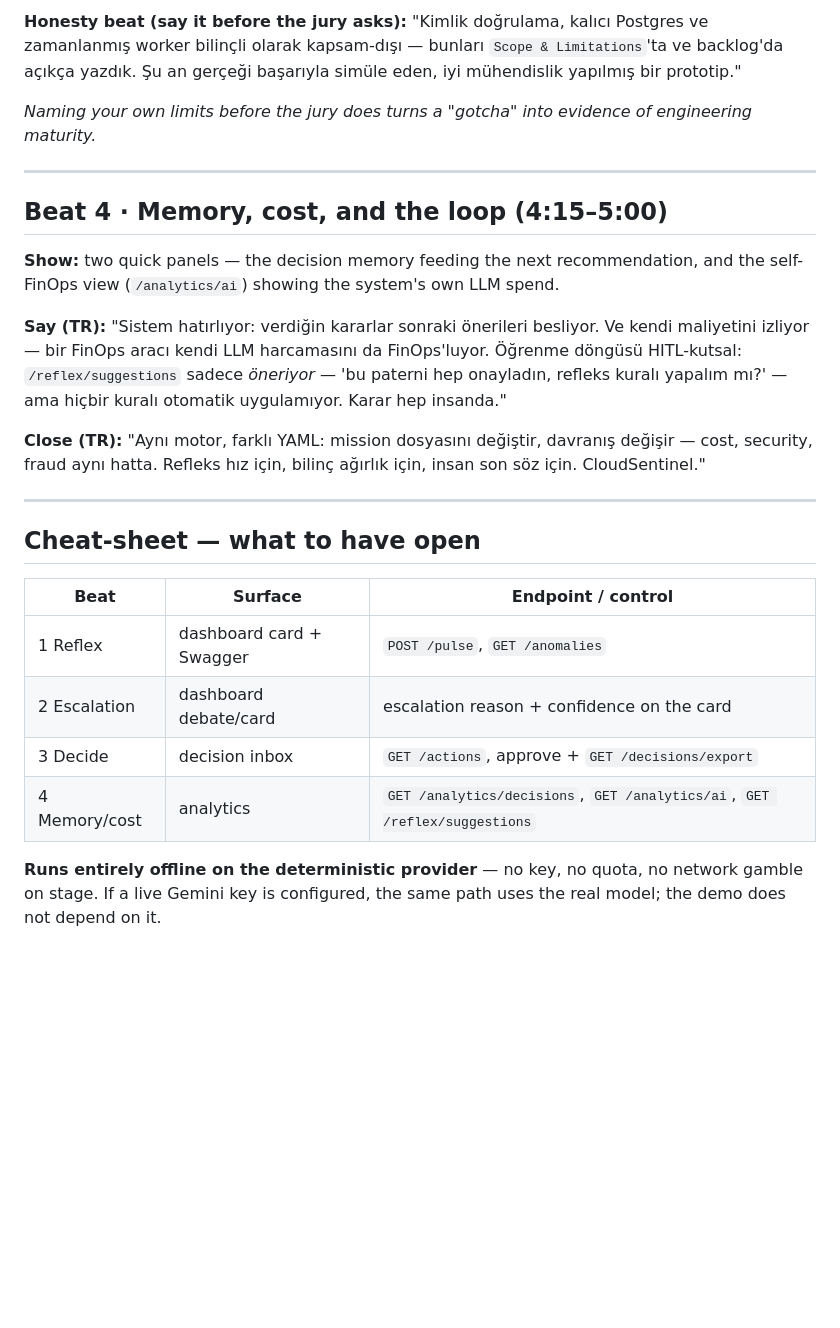
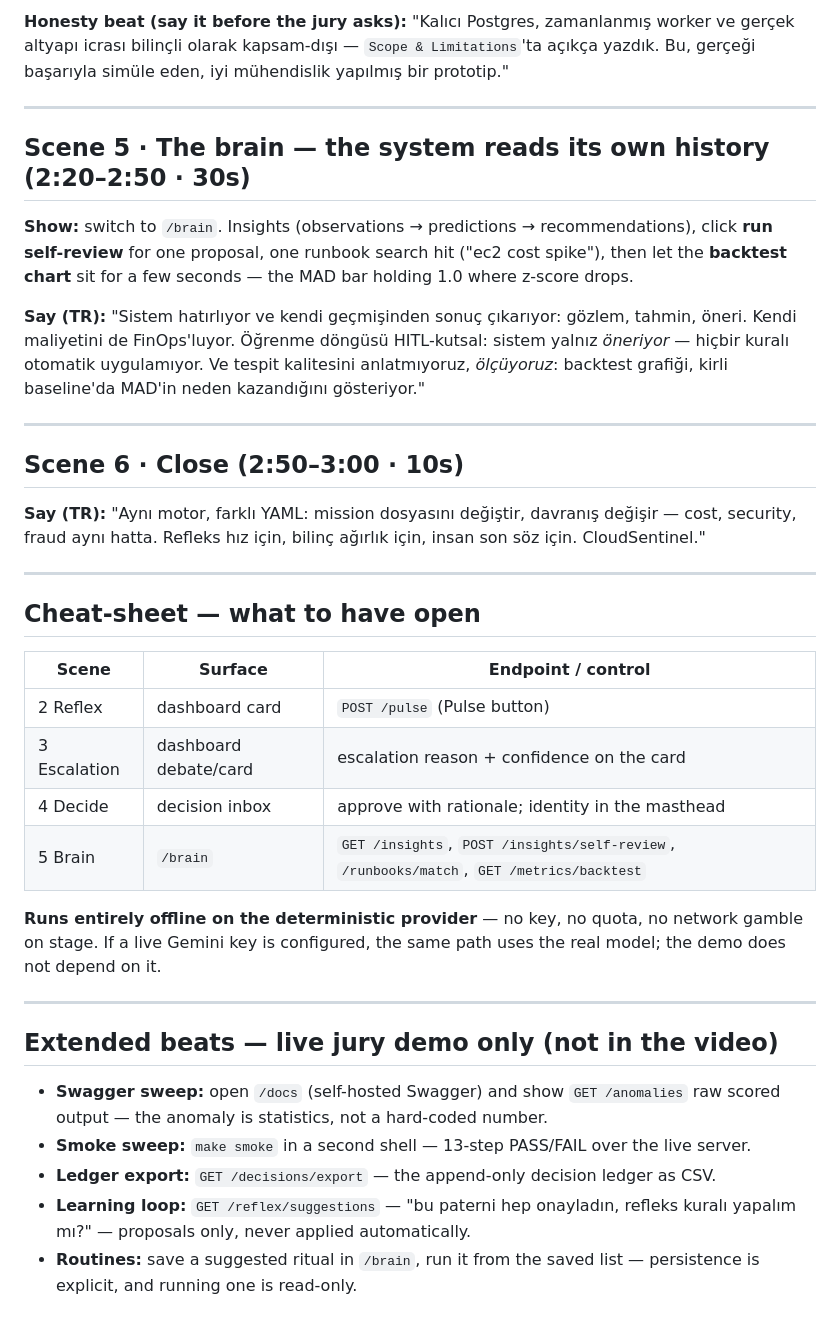
Before and after one commit to muratcan-ates/cloudsentinel, a Markdown page: docs/DEMO_SCRIPT.md, the part around one of its changes. GitHub-like rendering; blank space fills up the shorter version.

```diff
--- a/docs/DEMO_SCRIPT.md
+++ b/docs/DEMO_SCRIPT.md
@@ -85,27 +69,29 @@ append-only ledger'da; `/decisions/export` ile CSV olarak dışa aktarılıyor."
 
-**Honesty beat (say it before the jury asks):** "Kimlik doğrulama,
-kalıcı Postgres ve zamanlanmış worker bilinçli olarak kapsam-dışı — bunları
-`Scope & Limitations`'ta ve backlog'da açıkça yazdık. Şu an gerçeği başarıyla
-simüle eden, iyi mühendislik yapılmış bir prototip."
-
-*Naming your own limits before the jury does turns a "gotcha" into evidence
-of engineering maturity.*
+**Honesty beat (say it before the jury asks):** "Kalıcı Postgres,
+zamanlanmış worker ve gerçek altyapı icrası bilinçli olarak kapsam-dışı —
+`Scope & Limitations`'ta açıkça yazdık. Bu, gerçeği başarıyla simüle eden,
+iyi mühendislik yapılmış bir prototip."
 
 ---
 
-## Beat 4 · Memory, cost, and the loop (4:15–5:00)
+## Scene 5 · The brain — the system reads its own history (2:20–2:50 · 30s)
 
-**Show:** two quick panels — the decision memory feeding the next
-recommendation, and the self-FinOps view (`/analytics/ai`) showing the
-system's own LLM spend.
+**Show:** switch to `/brain`. Insights (observations → predictions →
+recommendations), click **run self-review** for one proposal, one runbook
+search hit ("ec2 cost spike"), then let the **backtest chart** sit for a
+few seconds — the MAD bar holding 1.0 where z-score drops.
 
-**Say (TR):** "Sistem hatırlıyor: verdiğin kararlar sonraki önerileri
-besliyor. Ve kendi maliyetini izliyor — bir FinOps aracı kendi LLM
-harcamasını da FinOps'luyor. Öğrenme döngüsü HITL-kutsal: `/reflex/suggestions`
-sadece *öneriyor* — 'bu paterni hep onayladın, refleks kuralı yapalım mı?'
-— ama hiçbir kuralı otomatik uygulamıyor. Karar hep insanda."
+**Say (TR):** "Sistem hatırlıyor ve kendi geçmişinden sonuç çıkarıyor:
+gözlem, tahmin, öneri. Kendi maliyetini de FinOps'luyor. Öğrenme döngüsü
+HITL-kutsal: sistem yalnız *öneriyor* — hiçbir kuralı otomatik
+uygulamıyor. Ve tespit kalitesini anlatmıyoruz, *ölçüyoruz*: backtest
+grafiği, kirli baseline'da MAD'in neden kazandığını gösteriyor."
 
-**Close (TR):** "Aynı motor, farklı YAML: mission dosyasını değiştir,
+---
+
+## Scene 6 · Close (2:50–3:00 · 10s)
+
+**Say (TR):** "Aynı motor, farklı YAML: mission dosyasını değiştir,
 davranış değişir — cost, security, fraud aynı hatta. Refleks hız için,
 bilinç ağırlık için, insan son söz için. CloudSentinel."
 
@@ -113,13 +99,30 @@ bilinç ağırlık için, insan son söz için. CloudSentinel."
 
 ## Cheat-sheet — what to have open
 
-| Beat | Surface | Endpoint / control |
+| Scene | Surface | Endpoint / control |
 |---|---|---|
-| 1 Reflex | dashboard card + Swagger | `POST /pulse`, `GET /anomalies` |
-| 2 Escalation | dashboard debate/card | escalation reason + confidence on the card |
-| 3 Decide | decision inbox | `GET /actions`, approve + `GET /decisions/export` |
-| 4 Memory/cost | analytics | `GET /analytics/decisions`, `GET /analytics/ai`, `GET /reflex/suggestions` |
+| 2 Reflex | dashboard card | `POST /pulse` (Pulse button) |
+| 3 Escalation | dashboard debate/card | escalation reason + confidence on the card |
+| 4 Decide | decision inbox | approve with rationale; identity in the masthead |
+| 5 Brain | `/brain` | `GET /insights`, `POST /insights/self-review`, `/runbooks/match`, `GET /metrics/backtest` |
 
 **Runs entirely offline on the deterministic provider** — no key, no quota,
 no network gamble on stage. If a live Gemini key is configured, the same
 path uses the real model; the demo does not depend on it.
+
+---
+
+## Extended beats — live jury demo only (not in the video)
+
+- **Swagger sweep:** open `/docs` (self-hosted Swagger) and show
+  `GET /anomalies` raw scored output — the anomaly is statistics, not a
+  hard-coded number.
+- **Smoke sweep:** `make smoke` in a second shell — 13-step PASS/FAIL
+  over the live server.
+- **Ledger export:** `GET /decisions/export` — the append-only decision
+  ledger as CSV.
+- **Learning loop:** `GET /reflex/suggestions` — "bu paterni hep
+  onayladın, refleks kuralı yapalım mı?" — proposals only, never applied
+  automatically.
+- **Routines:** save a suggested ritual in `/brain`, run it from the
+  saved list — persistence is explicit, and running one is read-only.
```
Also changed, not shown: other parts of docs/DEMO_SCRIPT.md (+34 -50 lines).
